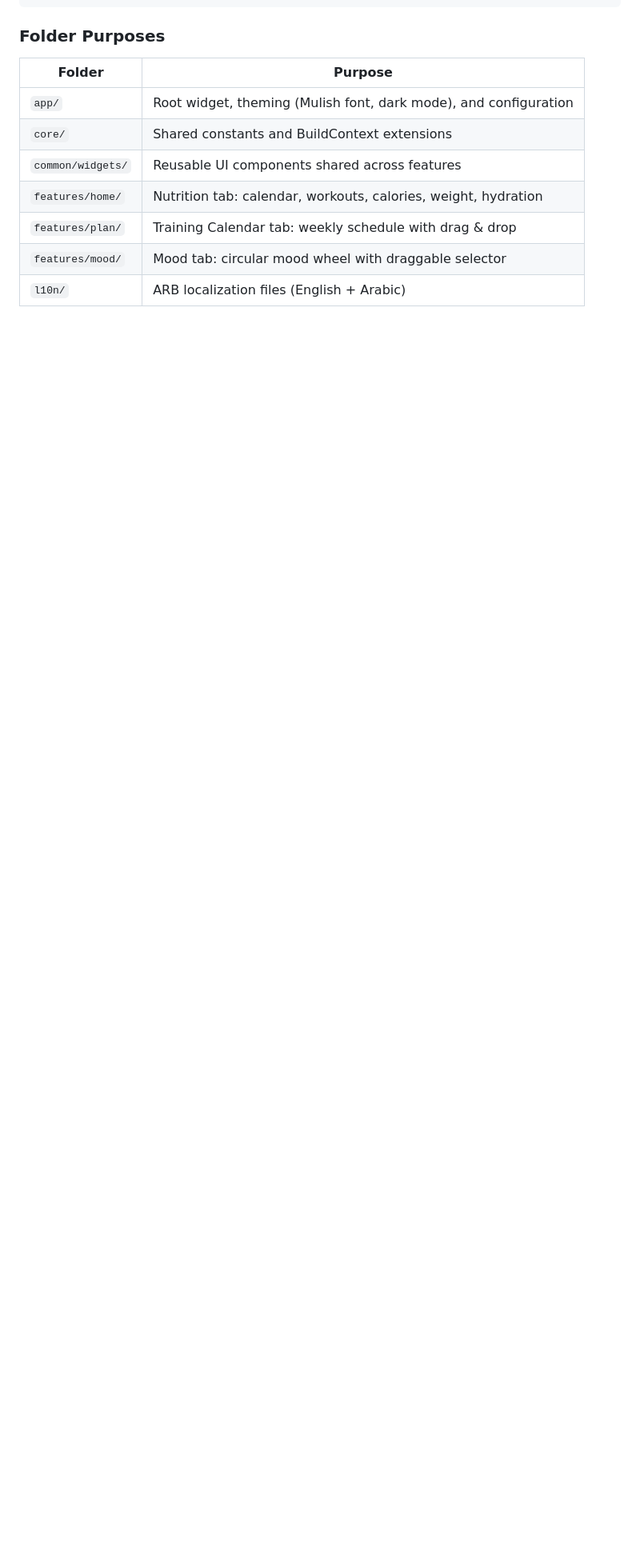
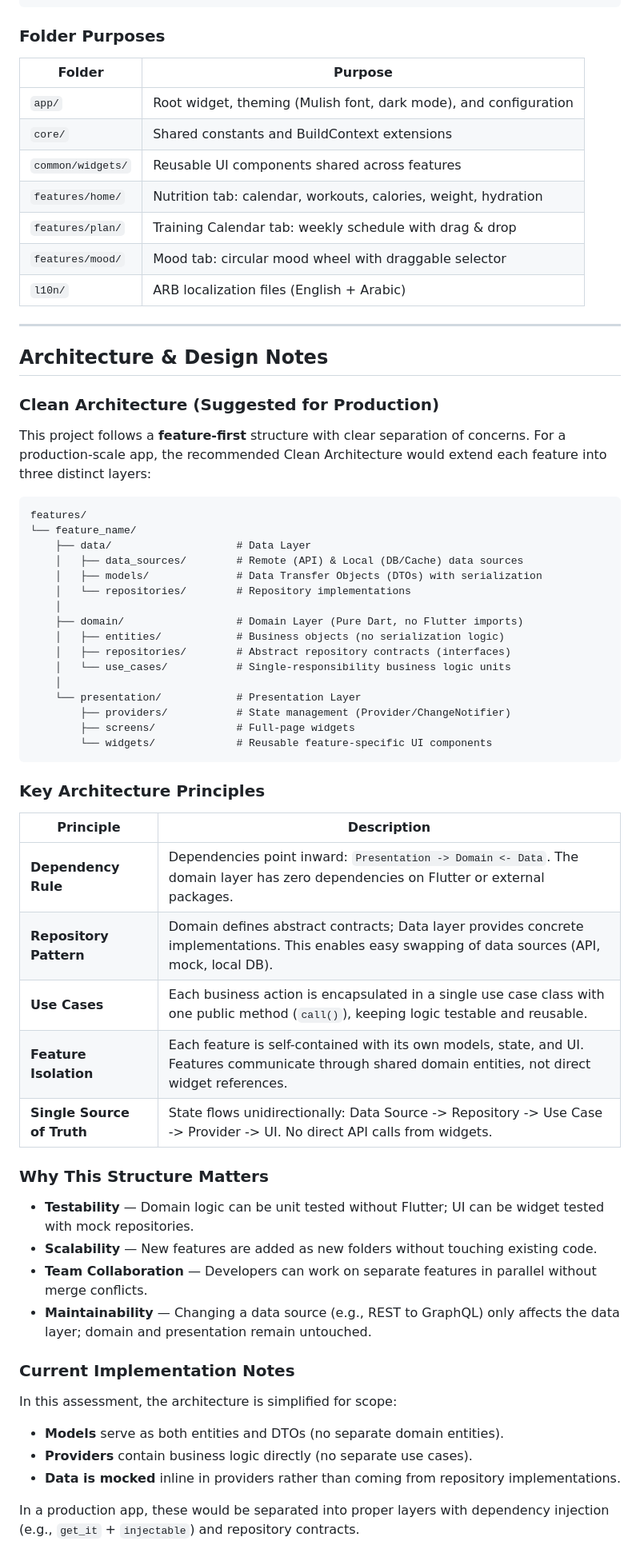
Before and after one commit to 488taimoor/flutter_assesment, a Markdown page: README.md, the part around the change. Shown at 80% size. GitHub-like rendering; blank space fills up the shorter version.

Commit message:
structure

````diff
--- a/README.md
+++ b/README.md
@@ -120,3 +120,56 @@ lib/
 | `features/plan/` | Training Calendar tab: weekly schedule with drag & drop |
 | `features/mood/` | Mood tab: circular mood wheel with draggable selector |
 | `l10n/` | ARB localization files (English + Arabic) |
+
+---
+
+## Architecture & Design Notes
+
+### Clean Architecture (Suggested for Production)
+
+This project follows a **feature-first** structure with clear separation of concerns. For a production-scale app, the recommended Clean Architecture would extend each feature into three distinct layers:
+
+```
+features/
+└── feature_name/
+    ├── data/                    # Data Layer
+    │   ├── data_sources/        # Remote (API) & Local (DB/Cache) data sources
+    │   ├── models/              # Data Transfer Objects (DTOs) with serialization
+    │   └── repositories/        # Repository implementations
+    │
+    ├── domain/                  # Domain Layer (Pure Dart, no Flutter imports)
+    │   ├── entities/            # Business objects (no serialization logic)
+    │   ├── repositories/        # Abstract repository contracts (interfaces)
+    │   └── use_cases/           # Single-responsibility business logic units
+    │
+    └── presentation/            # Presentation Layer
+        ├── providers/           # State management (Provider/ChangeNotifier)
+        ├── screens/             # Full-page widgets
+        └── widgets/             # Reusable feature-specific UI components
+```
+
+### Key Architecture Principles
+
+| Principle | Description |
+|-----------|-------------|
+| **Dependency Rule** | Dependencies point inward: `Presentation -> Domain <- Data`. The domain layer has zero dependencies on Flutter or external packages. |
+| **Repository Pattern** | Domain defines abstract contracts; Data layer provides concrete implementations. This enables easy swapping of data sources (API, mock, local DB). |
+| **Use Cases** | Each business action is encapsulated in a single use case class with one public method (`call()`), keeping logic testable and reusable. |
+| **Feature Isolation** | Each feature is self-contained with its own models, state, and UI. Features communicate through shared domain entities, not direct widget references. |
+| **Single Source of Truth** | State flows unidirectionally: Data Source -> Repository -> Use Case -> Provider -> UI. No direct API calls from widgets. |
+
+### Why This Structure Matters
+
+- **Testability** — Domain logic can be unit tested without Flutter; UI can be widget tested with mock repositories.
+- **Scalability** — New features are added as new folders without touching existing code.
+- **Team Collaboration** — Developers can work on separate features in parallel without merge conflicts.
+- **Maintainability** — Changing a data source (e.g., REST to GraphQL) only affects the data layer; domain and presentation remain untouched.
+
+### Current Implementation Notes
+
+In this assessment, the architecture is simplified for scope:
+- **Models** serve as both entities and DTOs (no separate domain entities).
+- **Providers** contain business logic directly (no separate use cases).
+- **Data is mocked** inline in providers rather than coming from repository implementations.
+
+In a production app, these would be separated into proper layers with dependency injection (e.g., `get_it` + `injectable`) and repository contracts.
````
